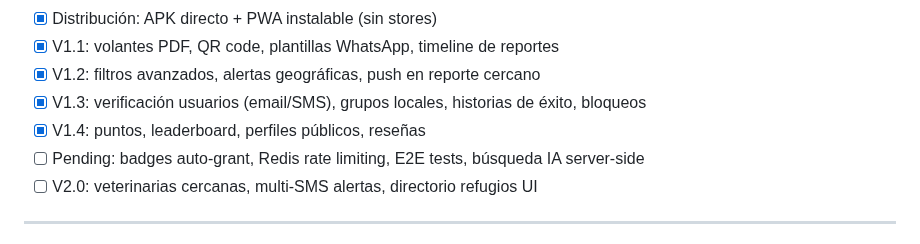
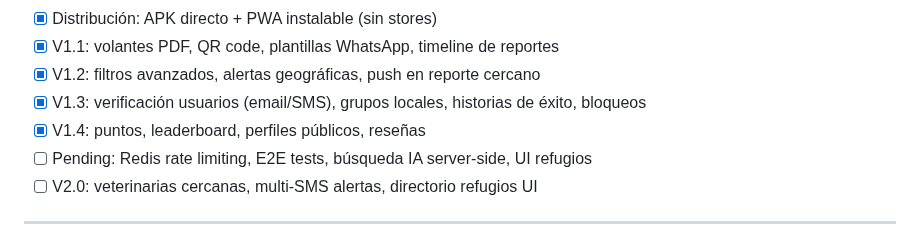
Before and after one commit to Goncar29/searchpet, a Markdown page: README.md, the part around the change. Drawn GitHub-style.

Commit message:
docs: update roadmap after badge-auto-grant completion

```diff
--- a/README.md
+++ b/README.md
@@ -255,7 +255,7 @@ pnpm start
 - [x] V1.2: filtros avanzados, alertas geográficas, push en reporte cercano
 - [x] V1.3: verificación usuarios (email/SMS), grupos locales, historias de éxito, bloqueos
 - [x] V1.4: puntos, leaderboard, perfiles públicos, reseñas
-- [ ] Pending: badges auto-grant, Redis rate limiting, E2E tests, búsqueda IA server-side
+- [ ] Pending: Redis rate limiting, E2E tests, búsqueda IA server-side, UI refugios
 - [ ] V2.0: veterinarias cercanas, multi-SMS alertas, directorio refugios UI
 
 ---
```
